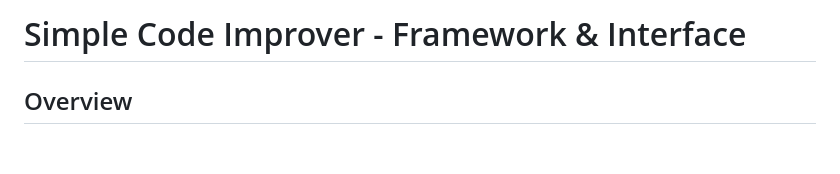
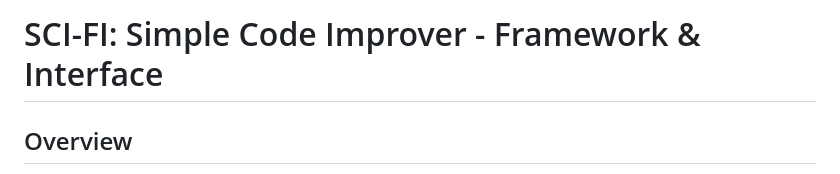
Before and after one commit to fabriziosalmi/sci-fi, a Markdown page: README.md, the part around the change. Rendered like a GitHub page; blank space fills up the shorter version.

```diff
--- a/README.md
+++ b/README.md
@@ -1,4 +1,4 @@
-# Simple Code Improver - Framework & Interface
+# SCI-FI: Simple Code Improver - Framework & Interface
 
 ## Overview
 Sci-Fi Code Improver is a web application that enhances your programming code by analyzing and improving it for security, performance, maintainability, and adherence to coding best practices. It also generates commit messages following the Conventional Commits format.
```
